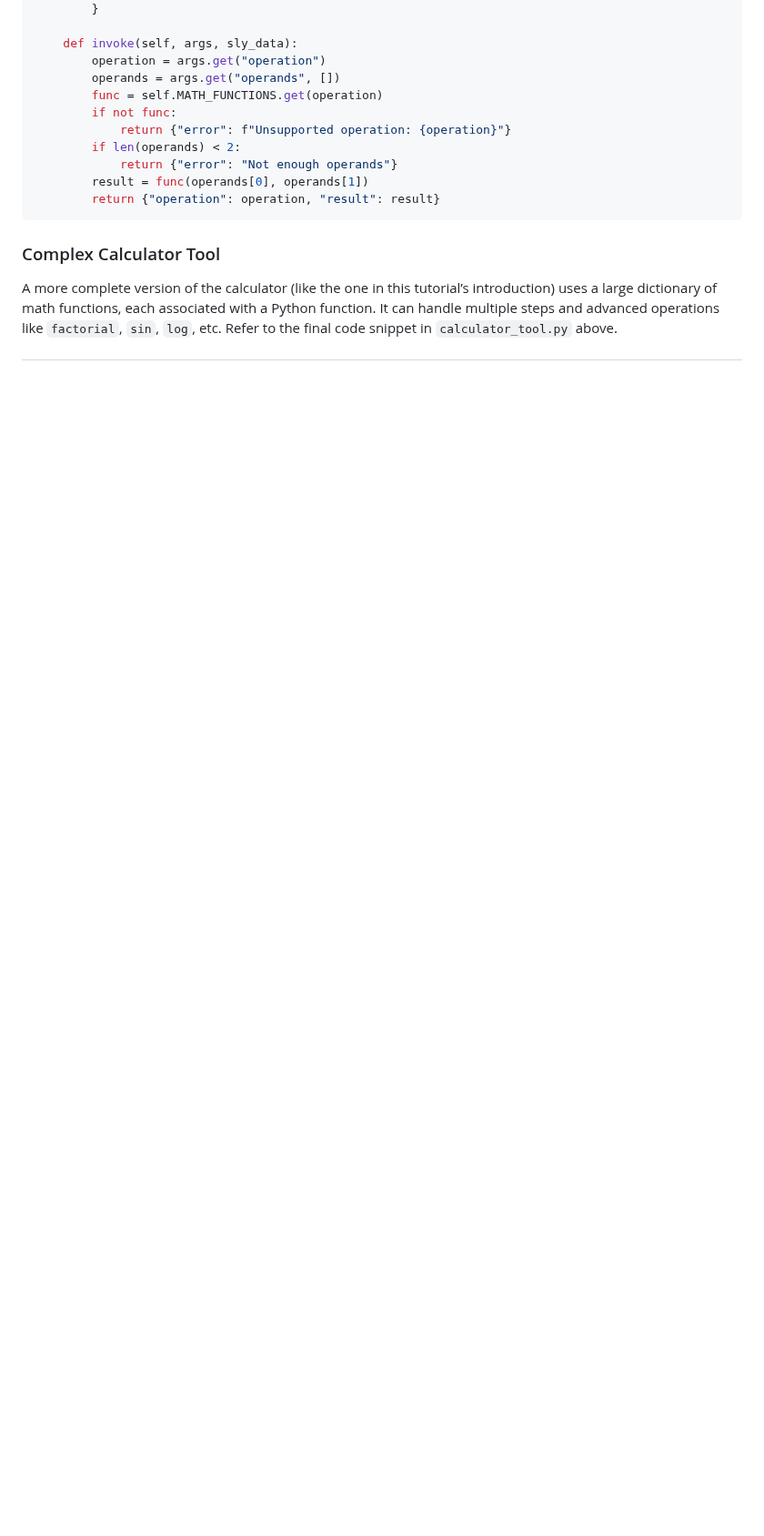
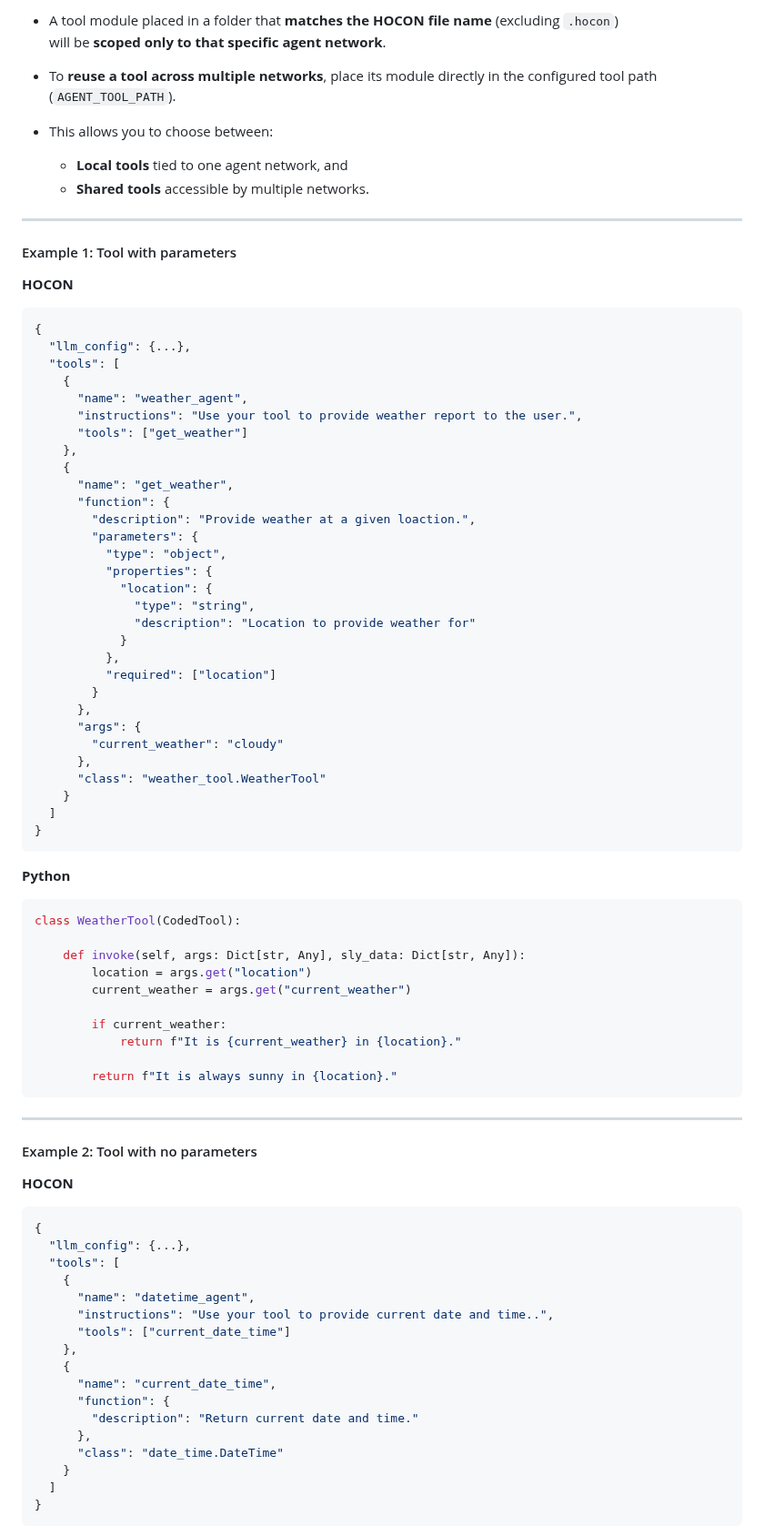
Before and after one commit to smoolya17ai/neuro-san-studio, a Markdown page: docs/tutorial.md, the part around one of its changes. Shown at 91% size. Rendered like a GitHub page; blank space fills up the shorter version.

````diff
--- a/docs/tutorial.md
+++ b/docs/tutorial.md
@@ -454,17 +492,85 @@ class CalculatorCodedTool(CodedTool):
+- A tool module placed in a folder that **matches the HOCON file name** (excluding `.hocon`)
+  will be **scoped only to that specific agent network**.
+
+- To **reuse a tool across multiple networks**, place its module directly in the configured tool path (`AGENT_TOOL_PATH`).
+
+- This allows you to choose between:
+  - **Local tools** tied to one agent network, and
+  - **Shared tools** accessible by multiple networks.
+
+---
+
+#### Example 1: Tool with parameters
+**HOCON**
+
+```json
+{
+  "llm_config": {...},
+  "tools": [
+    {
+      "name": "weather_agent",
+      "instructions": "Use your tool to provide weather report to the user.",
+      "tools": ["get_weather"]
+    },
+    {
+      "name": "get_weather",
+      "function": {
+        "description": "Provide weather at a given loaction.",
+        "parameters": {
+          "type": "object",
+          "properties": {
+            "location": {
+              "type": "string",
+              "description": "Location to provide weather for"
+            }
+          },
+          "required": ["location"]
         }
-
-    def invoke(self, args, sly_data):
-        operation = args.get("operation")
-        operands = args.get("operands", [])
-        func = self.MATH_FUNCTIONS.get(operation)
-        if not func:
-            return {"error": f"Unsupported operation: {operation}"}
-        if len(operands) < 2:
-            return {"error": "Not enough operands"}
-        result = func(operands[0], operands[1])
-        return {"operation": operation, "result": result}
+      },
+      "args": {
+        "current_weather": "cloudy"
+      },
+      "class": "weather_tool.WeatherTool"
+    }
+  ]
+}
 ```
 
-### Complex Calculator Tool
-A more complete version of the calculator (like the one in this tutorial’s introduction) uses a large dictionary of math functions, each associated with a Python function. It can handle multiple steps and advanced operations like `factorial`, `sin`, `log`, etc. Refer to the final code snippet in `calculator_tool.py` above.
+**Python**
+```python
+class WeatherTool(CodedTool):
 
+    def invoke(self, args: Dict[str, Any], sly_data: Dict[str, Any]):
+        location = args.get("location")
+        current_weather = args.get("current_weather")
+
+        if current_weather:
+            return f"It is {current_weather} in {location}."
+
+        return f"It is always sunny in {location}."
+```
+---
+
+#### Example 2: Tool with no parameters
+**HOCON**
+
+```json
+{
+  "llm_config": {...},
+  "tools": [
+    {
+      "name": "datetime_agent",
+      "instructions": "Use your tool to provide current date and time..",
+      "tools": ["current_date_time"]
+    },
+    {
+      "name": "current_date_time",
+      "function": {
+        "description": "Return current date and time."
+      },
+      "class": "date_time.DateTime"
+    }
+  ]
+}
+```
+
````
Also changed, not shown: other parts of docs/tutorial.md (+72 -24 lines).
